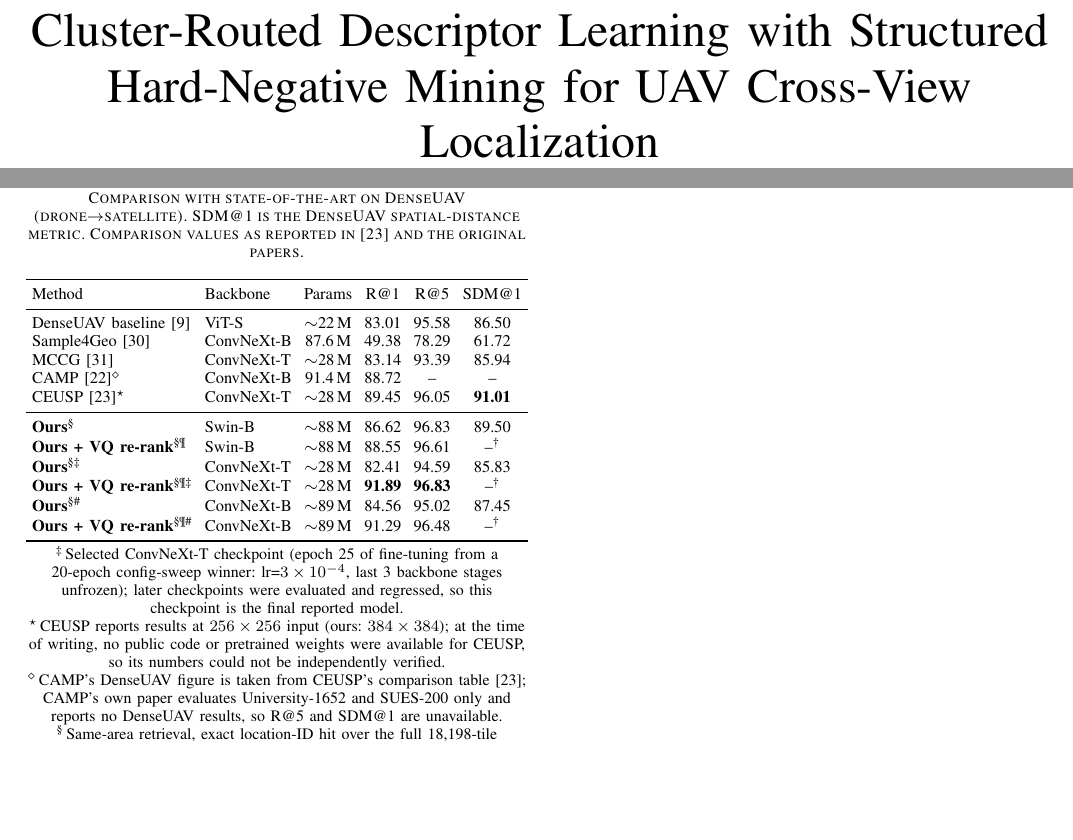
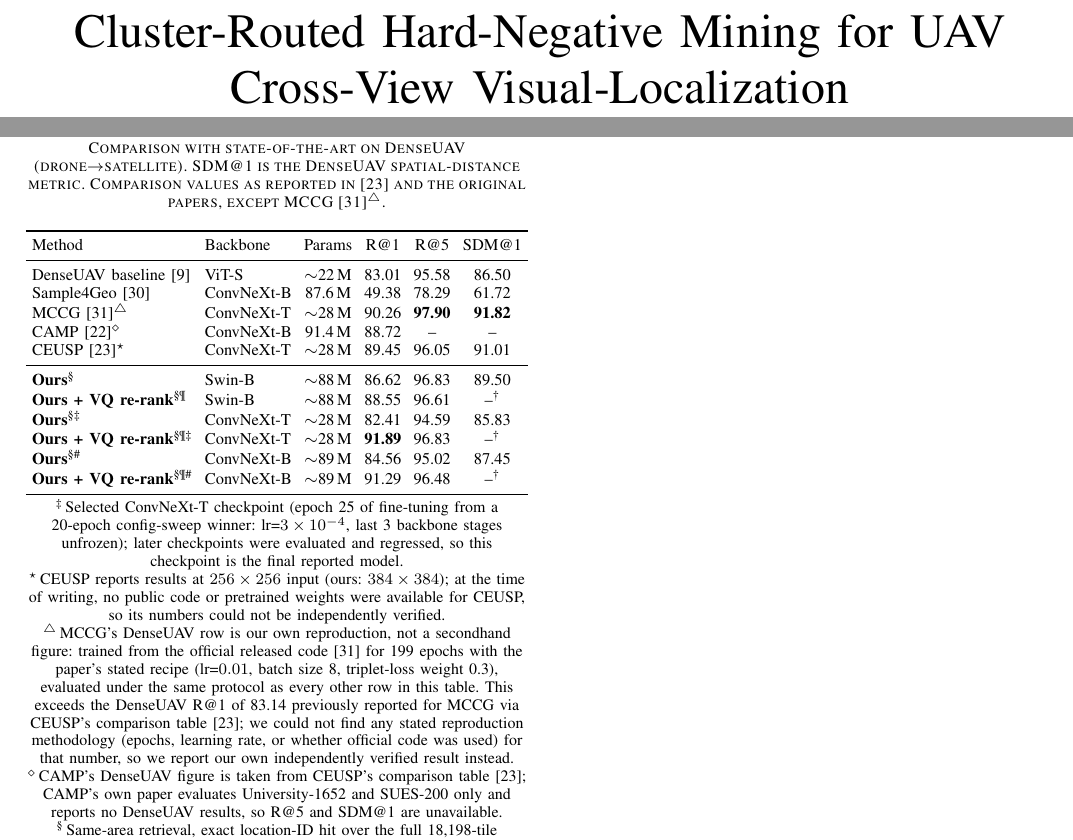
Before and after one commit to kimphg/UAV_Visual_Clustering, a LaTeX paper (paper/main.tex): two parts of pages 1 and 16 of 16, joined at a grey line, cut at the place of the change, the shorter picture padded with empty space. Compiled offline with pdfLaTeX.

Commit message:
Update MCCG DenseUAV numbers to our verified reproduction; rename paper title
MCCG's DenseUAV row now reflects our own reproduction (90.26/97.90/91.82
R@1/R@5/SDM@1) from the official released code, superseding a secondhand
figure whose reproduction methodology was never documented. Paper title
also updated to "Cluster-Routed Hard-Negative Mining for UAV Cross-View
Visual-Localization".

Co-Authored-By: Claude Sonnet 5 <noreply@anthropic.com>

```diff
--- a/paper/main.tex
+++ b/paper/main.tex
@@ -18,7 +18,7 @@
 
 \begin{document}
 
-\title{Cluster-Routed Descriptor Learning with Structured Hard-Negative Mining for UAV Cross-View Localization}
+\title{Cluster-Routed Hard-Negative Mining for UAV Cross-View Visual-Localization}
 
 \author{
 \IEEEauthorblockN{Kim-Phuong Phung}
@@ -1773,7 +1773,7 @@ DAC~\cite{xia2024dac}\textsuperscript{$\ddagger$}                & ConvNeXt-B &
 \caption{Comparison with state-of-the-art on DenseUAV (drone$\to$satellite).
          SDM@1 is the DenseUAV spatial-distance metric.
          Comparison values as reported in~\cite{xu2025ceusp} and the
-         original papers.}
+         original papers, except MCCG~\cite{shen2024mccg}\textsuperscript{$\triangle$}.}
 \label{tab:soa_denseuav}
 \centering
 \footnotesize
@@ -1785,14 +1785,14 @@ Method & Backbone & Params & R@1 & R@5 & SDM@1 \\
 \midrule
 DenseUAV baseline~\cite{dai2024denseuav}    & ViT-S      & $\sim$22\,M & 83.01 & 95.58 & 86.50 \\
 Sample4Geo~\cite{deuser2023sample4geo}      & ConvNeXt-B & 87.6\,M     & 49.38 & 78.29 & 61.72 \\
-MCCG~\cite{shen2024mccg}                     & ConvNeXt-T & $\sim$28\,M & 83.14 & 93.39 & 85.94 \\
+MCCG~\cite{shen2024mccg}\textsuperscript{$\triangle$}        & ConvNeXt-T & $\sim$28\,M & 90.26 & \textbf{97.90} & \textbf{91.82} \\
 CAMP~\cite{wu2024camp}\textsuperscript{$\diamond$}                        & ConvNeXt-B & 91.4\,M     & 88.72 & --    & --    \\
-CEUSP~\cite{xu2025ceusp}\textsuperscript{$\star$}         & ConvNeXt-T & $\sim$28\,M & 89.45 & 96.05 & \textbf{91.01} \\
+CEUSP~\cite{xu2025ceusp}\textsuperscript{$\star$}         & ConvNeXt-T & $\sim$28\,M & 89.45 & 96.05 & 91.01 \\
 \midrule
 \textbf{Ours}\textsuperscript{\S}                & Swin-B & $\sim$88\,M & 86.62 & 96.83 & 89.50 \\
 \textbf{Ours + VQ re-rank}\textsuperscript{\S\P} & Swin-B & $\sim$88\,M & 88.55 & 96.61 & --\textsuperscript{\dag} \\
 \textbf{Ours}\textsuperscript{\S\ddag}                & ConvNeXt-T & $\sim$28\,M & 82.41 & 94.59 & 85.83 \\
-\textbf{Ours + VQ re-rank}\textsuperscript{\S\P\ddag} & ConvNeXt-T & $\sim$28\,M & \textbf{91.89} & \textbf{96.83} & --\textsuperscript{\dag} \\
+\textbf{Ours + VQ re-rank}\textsuperscript{\S\P\ddag} & ConvNeXt-T & $\sim$28\,M & \textbf{91.89} & 96.83 & --\textsuperscript{\dag} \\
 \textbf{Ours}\textsuperscript{\S\#}                & ConvNeXt-B & $\sim$89\,M & 84.56 & 95.02 & 87.45 \\
 \textbf{Ours + VQ re-rank}\textsuperscript{\S\P\#} & ConvNeXt-B & $\sim$89\,M & 91.29 & 96.48 & --\textsuperscript{\dag} \\
 \bottomrule
@@ -1808,6 +1808,15 @@ so this checkpoint is the final reported model.\\
 (ours: $384\times384$); at the time of writing, no public code or pretrained
 weights were available for CEUSP, so its numbers could not be independently
 verified.\\
+\textsuperscript{$\triangle$}\,MCCG's DenseUAV row is our own reproduction,
+not a secondhand figure: trained from the official released code
+\cite{shen2024mccg} for 199 epochs with the paper's stated recipe
+(lr=$0.01$, batch size 8, triplet-loss weight 0.3), evaluated under the same
+protocol as every other row in this table. This exceeds the DenseUAV R@1
+of 83.14 previously reported for MCCG via CEUSP's comparison table
+\cite{xu2025ceusp}; we could not find any stated reproduction methodology
+(epochs, learning rate, or whether official code was used) for that number,
+so we report our own independently verified result instead.\\
 \textsuperscript{$\diamond$}\,CAMP's DenseUAV figure is taken from CEUSP's
 comparison table~\cite{xu2025ceusp}; CAMP's own paper evaluates
 University-1652 and SUES-200 only and reports no DenseUAV results, so R@5
```
Also changed, not shown: README.md.
